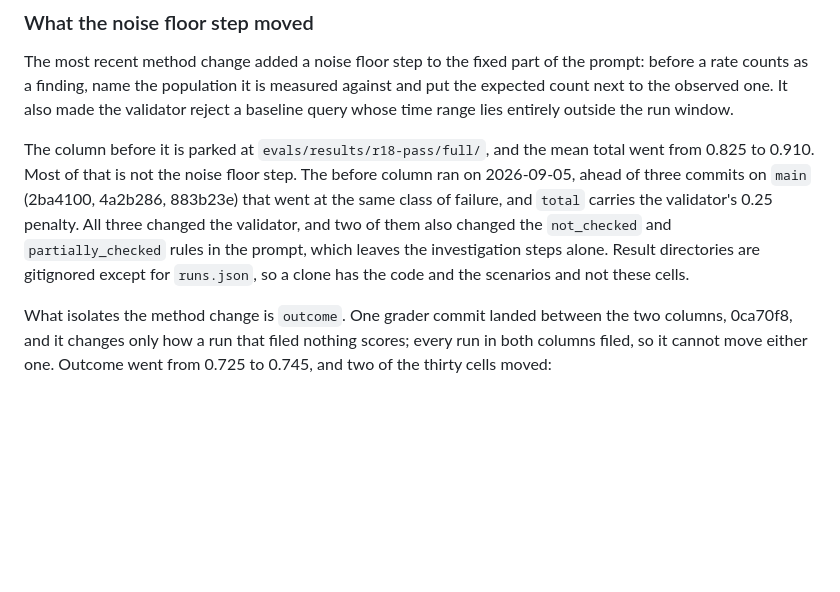
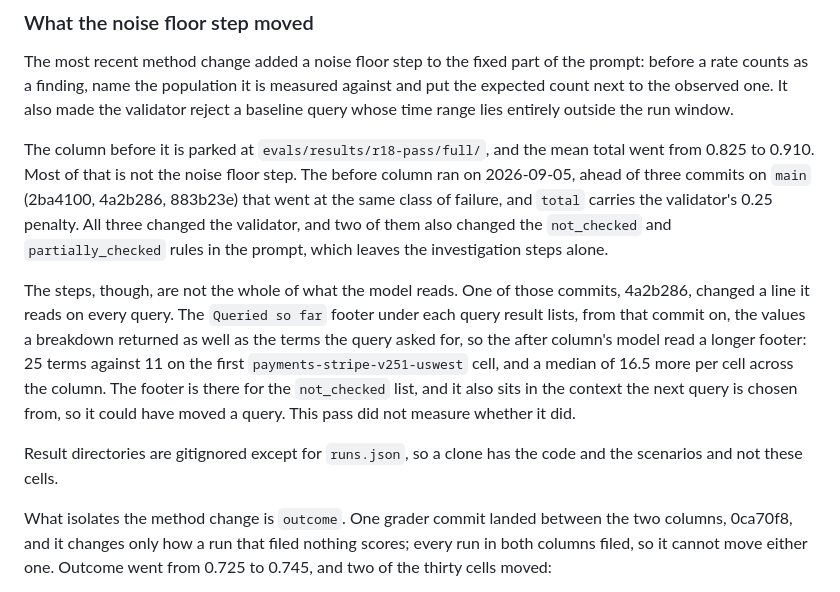
Before and after one commit to eknuth/receipts, a Markdown page: README.md, the part around the change. Drawn GitHub-style; blank space fills up the shorter version.

Commit message:
README: name the one context change between the two columns
The review left one question open: 4a2b286 also touched agent/format.py, and
nobody had established that it cannot reach the model.

It does reach the model, by a different route than the format.py diff. That
commit folds a run_query breakdown's returned values into validate.queried_terms,
and loop.py appends queried_terms to the tool result content as the "Queried so
far" footer. So the footer grew between the columns. Measured by recomputing
queried_terms over the after column's own tool logs with and without the fold:
25 terms against 11 on payments-stripe-v251-uswest/1, a median of 16.5 more per
cell. The commit times bracket the before column (footer from ce34615 at 16:04,
column ran 20:04 to 21:37, fold at 22:46).

The footer exists for the not_checked list and it also sits in the context the
next query is chosen from, so it could have moved a query and this pass did not
measure whether it did. Said that, rather than leaving "leaves the investigation
steps alone" to carry an assumption it cannot.

Claude-Session: https://claude.ai/code/session_01NAUvuwFnfPymXngPo4TBaA

```diff
--- a/README.md
+++ b/README.md
@@ -76,8 +76,18 @@ The column before it is parked at `evals/results/r18-pass/full/`, and the mean t
 ahead of three commits on `main` (2ba4100, 4a2b286, 883b23e) that went at the same class of
 failure, and `total` carries the validator's 0.25 penalty. All three changed the validator, and
 two of them also changed the `not_checked` and `partially_checked` rules in the prompt, which
-leaves the investigation steps alone. Result directories are gitignored except for `runs.json`,
-so a clone has the code and the scenarios and not these cells.
+leaves the investigation steps alone.
+
+The steps, though, are not the whole of what the model reads. One of those commits, 4a2b286,
+changed a line it reads on every query. The `Queried so far` footer under each query result
+lists, from that commit on, the values a breakdown returned as well as the terms the query asked
+for, so the after column's model read a longer footer: 25 terms against 11 on the first
+`payments-stripe-v251-uswest` cell, and a median of 16.5 more per cell across the column. The
+footer is there for the `not_checked` list, and it also sits in the context the next query is
+chosen from, so it could have moved a query. This pass did not measure whether it did.
+
+Result directories are gitignored except for `runs.json`, so a clone has the code and the
+scenarios and not these cells.
 
 What isolates the method change is `outcome`. One grader commit landed between the two columns,
 0ca70f8, and it changes only how a run that filed nothing scores; every run in both columns
```
